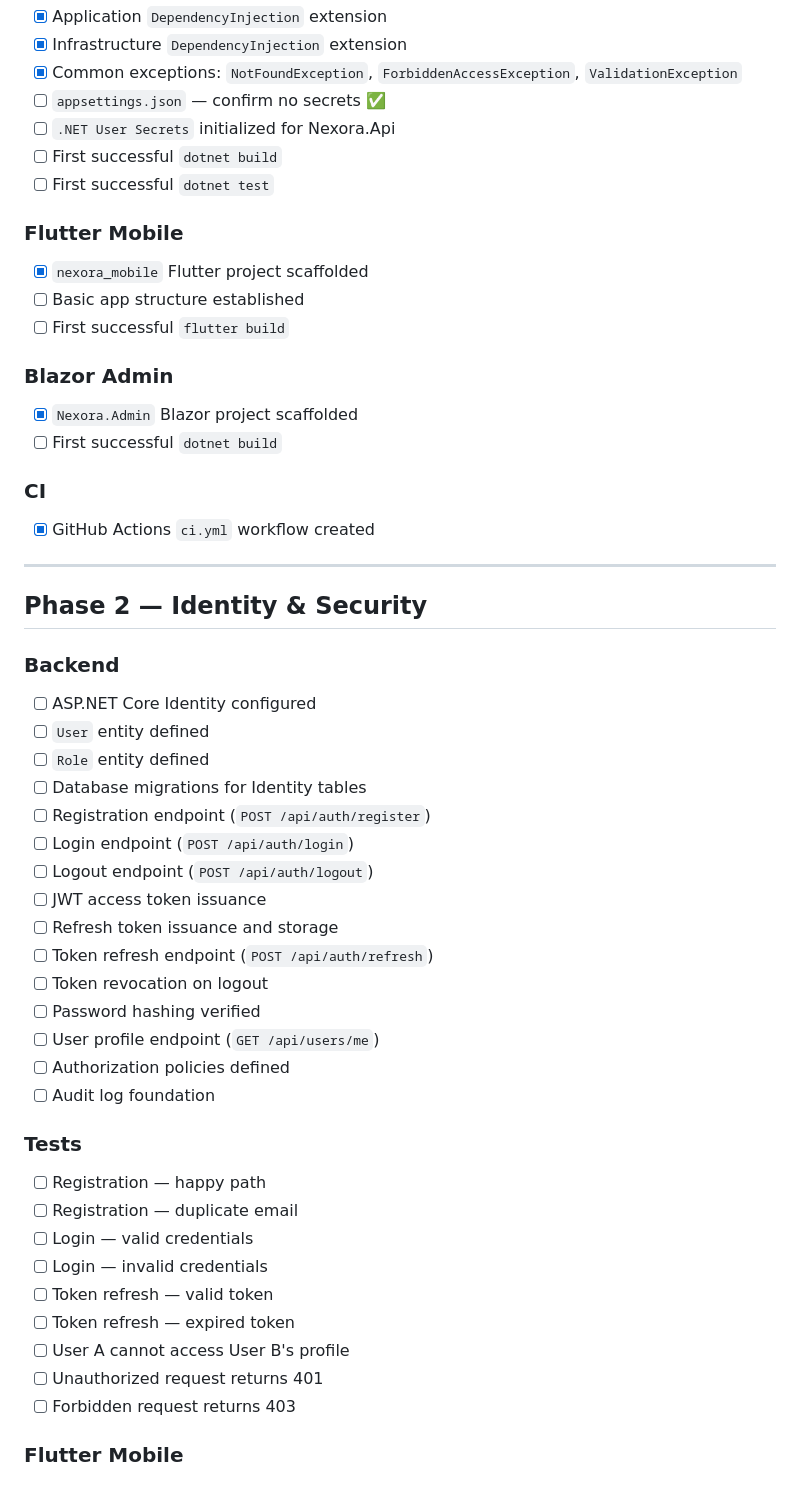
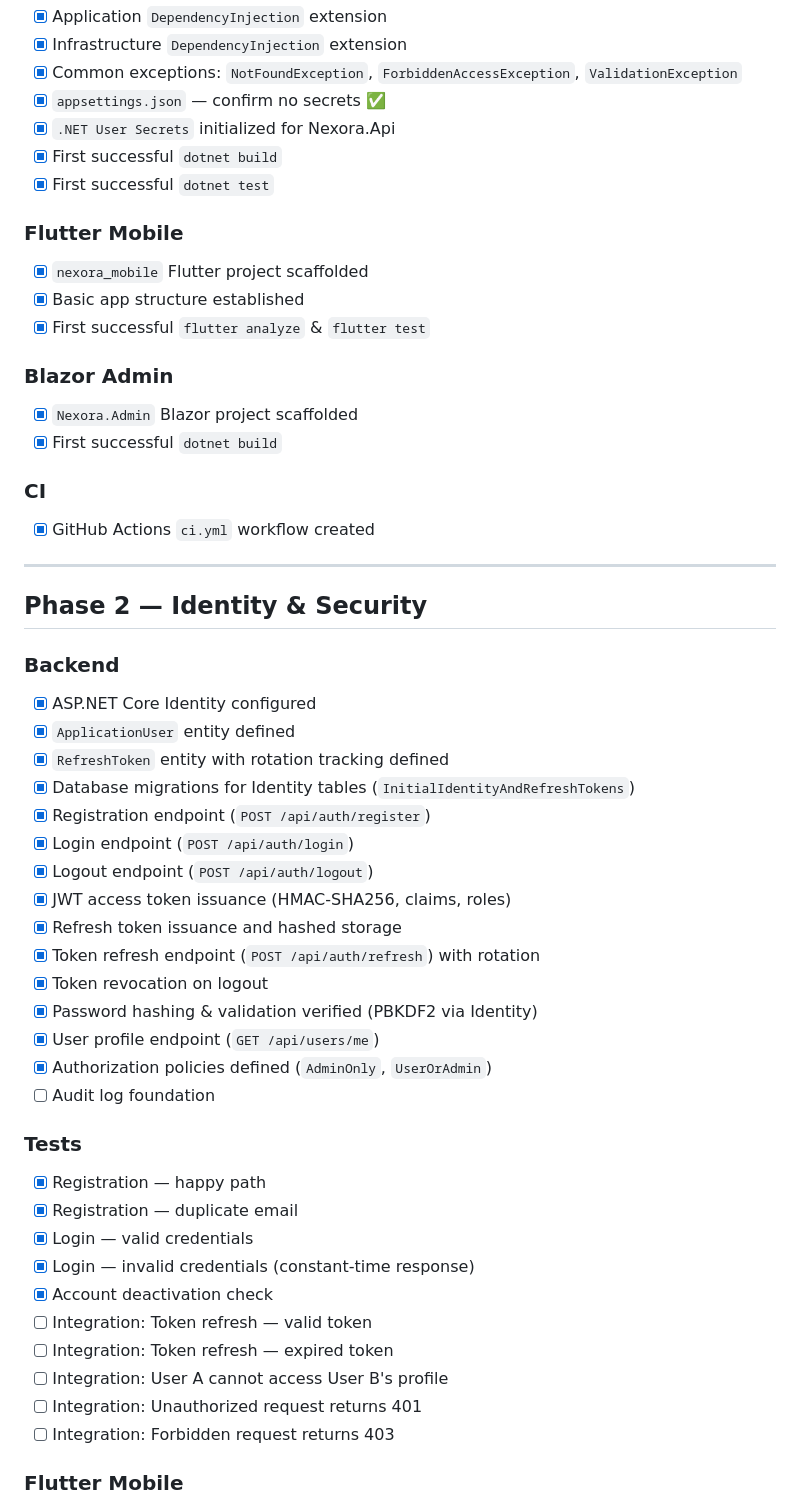
Before and after one commit to leorin444/Nexora-, a Markdown page: docs/BACKLOG.md, the part around the change. Rendered like a GitHub page.

Commit message:
docs: update BACKLOG.md with Phase 2 backend progress

```diff
--- a/docs/BACKLOG.md
+++ b/docs/BACKLOG.md
@@ -95,21 +95,21 @@
 - [x] Application `DependencyInjection` extension
 - [x] Infrastructure `DependencyInjection` extension
 - [x] Common exceptions: `NotFoundException`, `ForbiddenAccessException`, `ValidationException`
-- [ ] `appsettings.json` — confirm no secrets ✅
-- [ ] `.NET User Secrets` initialized for Nexora.Api
-- [ ] First successful `dotnet build`
-- [ ] First successful `dotnet test`
+- [x] `appsettings.json` — confirm no secrets ✅
+- [x] `.NET User Secrets` initialized for Nexora.Api
+- [x] First successful `dotnet build`
+- [x] First successful `dotnet test`
 
 ### Flutter Mobile
 
 - [x] `nexora_mobile` Flutter project scaffolded
-- [ ] Basic app structure established
-- [ ] First successful `flutter build`
+- [x] Basic app structure established
+- [x] First successful `flutter analyze` & `flutter test`
 
 ### Blazor Admin
 
 - [x] `Nexora.Admin` Blazor project scaffolded
-- [ ] First successful `dotnet build`
+- [x] First successful `dotnet build`
 
 ### CI
 
@@ -121,33 +121,34 @@
 
 ### Backend
 
-- [ ] ASP.NET Core Identity configured
-- [ ] `User` entity defined
-- [ ] `Role` entity defined
-- [ ] Database migrations for Identity tables
-- [ ] Registration endpoint (`POST /api/auth/register`)
-- [ ] Login endpoint (`POST /api/auth/login`)
-- [ ] Logout endpoint (`POST /api/auth/logout`)
-- [ ] JWT access token issuance
-- [ ] Refresh token issuance and storage
-- [ ] Token refresh endpoint (`POST /api/auth/refresh`)
-- [ ] Token revocation on logout
-- [ ] Password hashing verified
-- [ ] User profile endpoint (`GET /api/users/me`)
-- [ ] Authorization policies defined
+- [x] ASP.NET Core Identity configured
+- [x] `ApplicationUser` entity defined
+- [x] `RefreshToken` entity with rotation tracking defined
+- [x] Database migrations for Identity tables (`InitialIdentityAndRefreshTokens`)
+- [x] Registration endpoint (`POST /api/auth/register`)
+- [x] Login endpoint (`POST /api/auth/login`)
+- [x] Logout endpoint (`POST /api/auth/logout`)
+- [x] JWT access token issuance (HMAC-SHA256, claims, roles)
+- [x] Refresh token issuance and hashed storage
+- [x] Token refresh endpoint (`POST /api/auth/refresh`) with rotation
+- [x] Token revocation on logout
+- [x] Password hashing & validation verified (PBKDF2 via Identity)
+- [x] User profile endpoint (`GET /api/users/me`)
+- [x] Authorization policies defined (`AdminOnly`, `UserOrAdmin`)
 - [ ] Audit log foundation
 
 ### Tests
 
-- [ ] Registration — happy path
-- [ ] Registration — duplicate email
-- [ ] Login — valid credentials
-- [ ] Login — invalid credentials
-- [ ] Token refresh — valid token
-- [ ] Token refresh — expired token
-- [ ] User A cannot access User B's profile
-- [ ] Unauthorized request returns 401
-- [ ] Forbidden request returns 403
+- [x] Registration — happy path
+- [x] Registration — duplicate email
+- [x] Login — valid credentials
+- [x] Login — invalid credentials (constant-time response)
+- [x] Account deactivation check
+- [ ] Integration: Token refresh — valid token
+- [ ] Integration: Token refresh — expired token
+- [ ] Integration: User A cannot access User B's profile
+- [ ] Integration: Unauthorized request returns 401
+- [ ] Integration: Forbidden request returns 403
 
 ### Flutter Mobile
 
```
